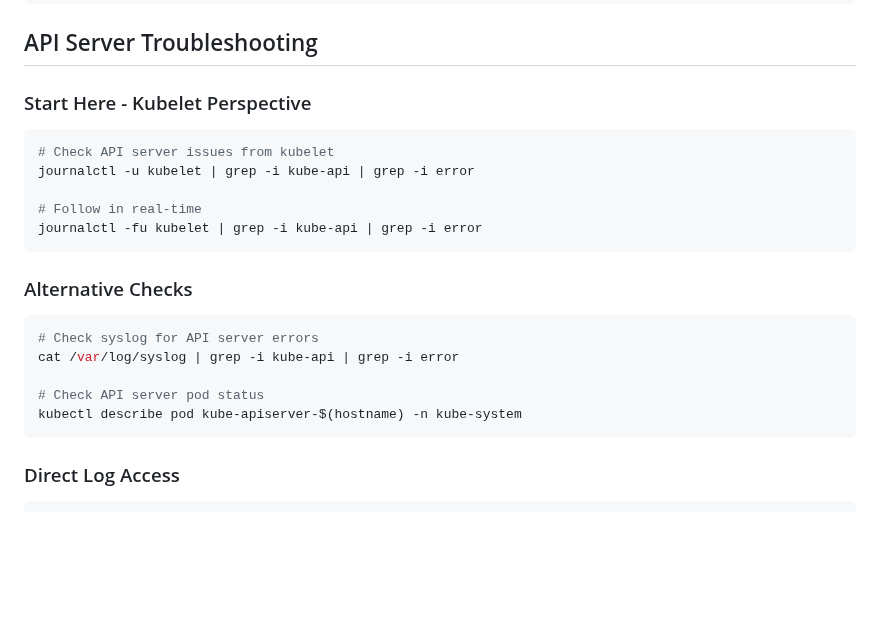
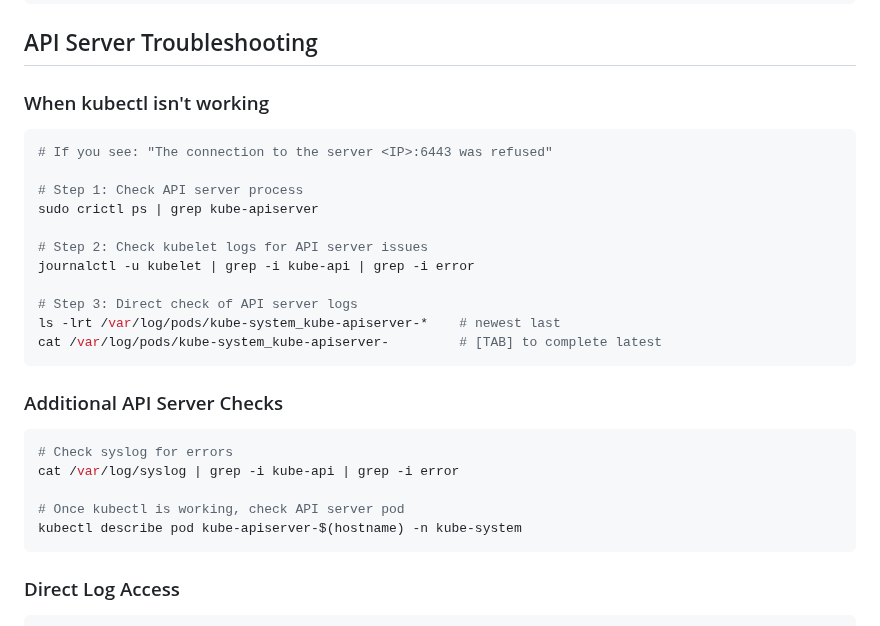
Before and after one commit to pvass24/k8s-kadence, a Markdown page: Tips/README.md, the part around the change. Rendered like a GitHub page; blank space fills up the shorter version.

````diff
--- a/Tips/README.md
+++ b/Tips/README.md
@@ -1371,21 +1371,27 @@ sudo crictl logs <container_id>
 
 ## API Server Troubleshooting
 
-### Start Here - Kubelet Perspective
-```bash
-# Check API server issues from kubelet
+### When kubectl isn't working
+```bash
+# If you see: "The connection to the server <IP>:6443 was refused"
+
+# Step 1: Check API server process
+sudo crictl ps | grep kube-apiserver
+
+# Step 2: Check kubelet logs for API server issues
 journalctl -u kubelet | grep -i kube-api | grep -i error
 
-# Follow in real-time
-journalctl -fu kubelet | grep -i kube-api | grep -i error
-```
-
-### Alternative Checks
-```bash
-# Check syslog for API server errors
+# Step 3: Direct check of API server logs
+ls -lrt /var/log/pods/kube-system_kube-apiserver-*    # newest last
+cat /var/log/pods/kube-system_kube-apiserver-         # [TAB] to complete latest
+```
+
+### Additional API Server Checks
+```bash
+# Check syslog for errors
 cat /var/log/syslog | grep -i kube-api | grep -i error
 
-# Check API server pod status
+# Once kubectl is working, check API server pod
 kubectl describe pod kube-apiserver-$(hostname) -n kube-system
 ```
 
````
